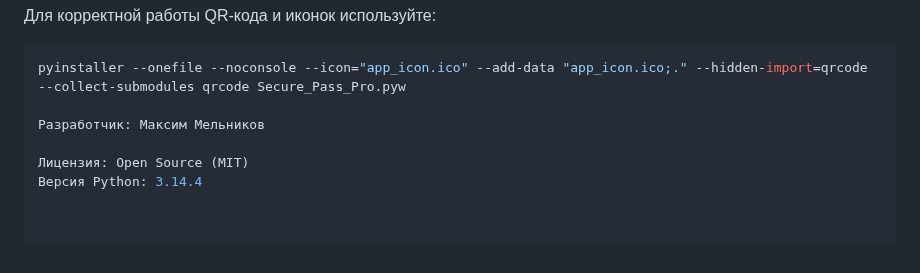
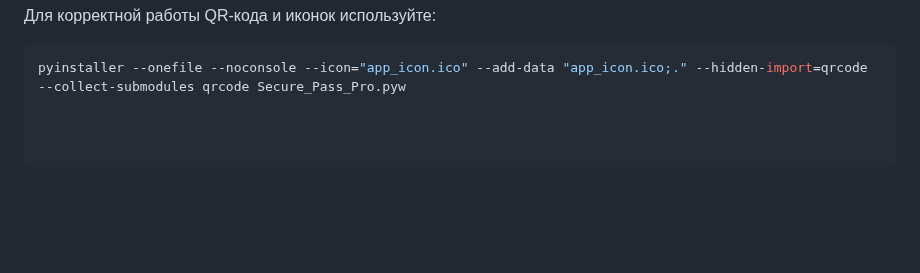
Before and after one commit to Maximka1993271/Password-Generator-Python, a Markdown page: README.md, the part around the change. Rendered like a GitHub page; blank space fills up the shorter version.

````diff
--- a/README.md
+++ b/README.md
@@ -60,8 +60,3 @@ Secure Wipe: Автоматическая очистка буфера обмен
 Для корректной работы QR-кода и иконок используйте:
 ```bash
 pyinstaller --onefile --noconsole --icon="app_icon.ico" --add-data "app_icon.ico;." --hidden-import=qrcode --collect-submodules qrcode Secure_Pass_Pro.pyw
-
-Разработчик: Максим Мельников
-
-Лицензия: Open Source (MIT)
-Версия Python: 3.14.4
````
